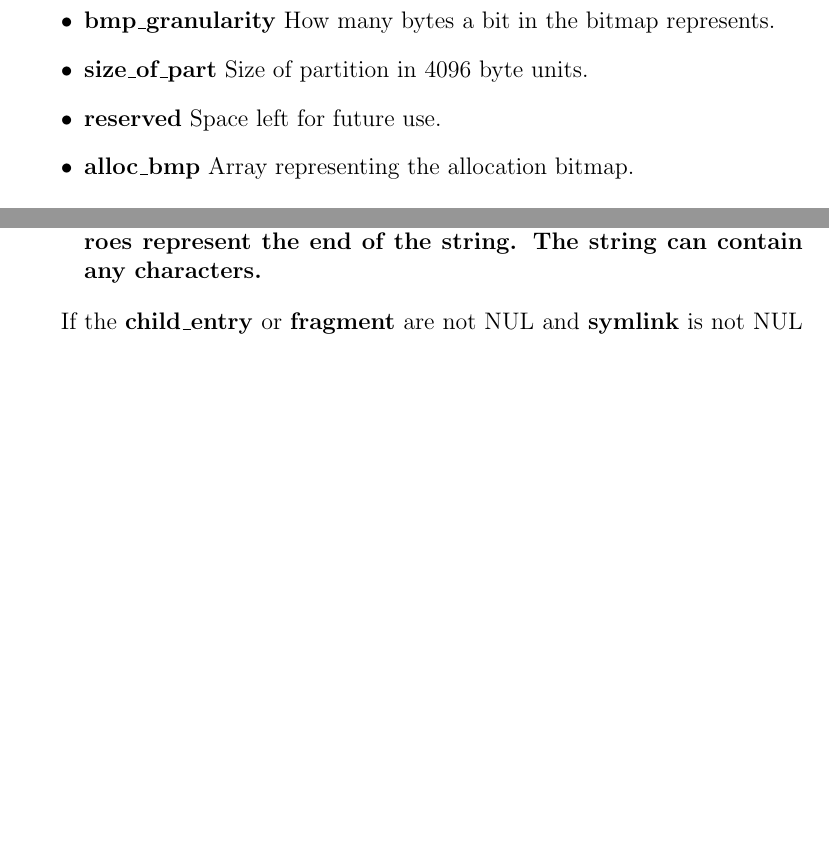
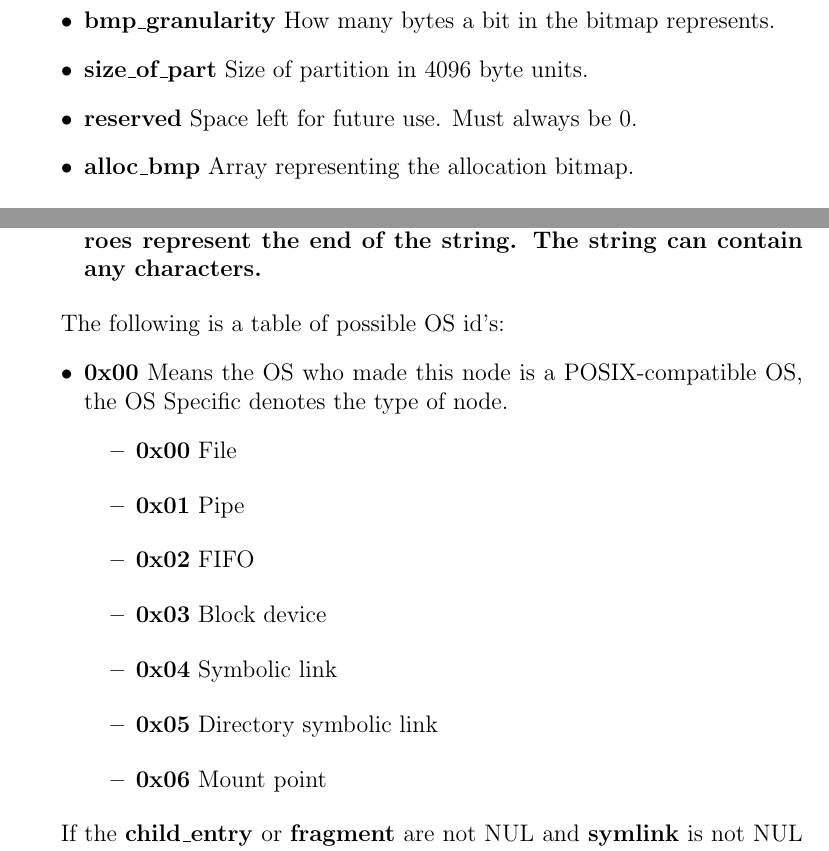
Before and after one commit to SuperLeaf1995/dfs, a LaTeX document (dfs-2021.tex): two parts of pages 5 and 6 of 10 before the commit and two parts of pages 5 and 6 of 11 after it, joined at a grey line, cut so that both start at the same text, the shorter picture padded with empty space. Compiled offline with pdfLaTeX.

Commit message:
make the spec better

```diff
--- a/dfs-2021.tex
+++ b/dfs-2021.tex
@@ -68,7 +68,7 @@ struct dfs_header {
 	\item \textbf{mirror\_partition} Pointer where the mirror (or backup) DFS header resides at.
 	\item \textbf{bmp\_granularity} How many bytes a bit in the bitmap represents.
 	\item \textbf{size\_of\_part} Size of partition in 4096 byte units.
-	\item \textbf{reserved} Space left for future use.
+	\item \textbf{reserved} Space left for future use. Must always be 0.
 	\item \textbf{alloc\_bmp} Array representing the allocation bitmap.
 \end{itemize}
 
@@ -106,6 +106,32 @@ struct dfs_node_entry {
 	\item \textbf{os\_id} OS id who created this node, this allows for OS-specific extensions. An extension can do anything, implementations are not required to know this specific metadata beforehand.
 	\item \textbf{os\_specific} OS specific metadata, used per-OS basis.
 	\item \textbf{name} A 4NUL terminated string. 4NUL meaning that 4 zeroes represent the end of the string. The string can contain any characters.
+\end{itemize}
+
+The following is a table of possible OS id's:
+\begin{itemize}
+	\item \textbf{0x00} Means the OS who made this node is a POSIX-compatible OS, the OS Specific denotes the type of node.
+	\begin{itemize}
+		\item \textbf{0x00} File
+	\end{itemize}
+	\begin{itemize}
+		\item \textbf{0x01} Pipe
+	\end{itemize}
+	\begin{itemize}
+		\item \textbf{0x02} FIFO
+	\end{itemize}
+	\begin{itemize}
+		\item \textbf{0x03} Block device
+	\end{itemize}
+	\begin{itemize}
+		\item \textbf{0x04} Symbolic link
+	\end{itemize}
+	\begin{itemize}
+		\item \textbf{0x05} Directory symbolic link
+	\end{itemize}
+	\begin{itemize}
+		\item \textbf{0x06} Mount point
+	\end{itemize}
 \end{itemize}
 
 If the \textbf{child\_entry} or \textbf{fragment} are not NUL and \textbf{symlink} is not NUL then it's an invalid entry. If all entries are NUL then this entry should be promptly removed.
```
